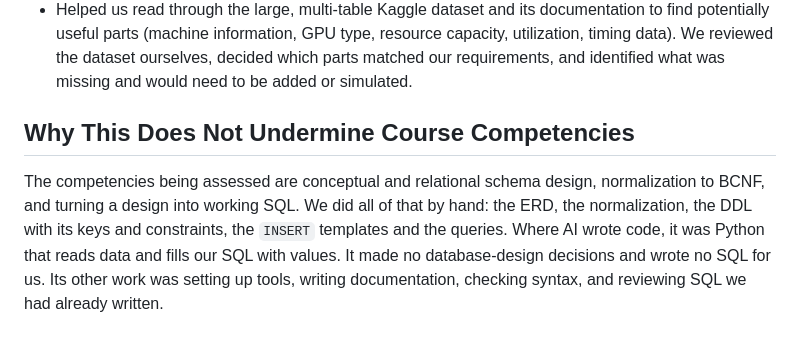
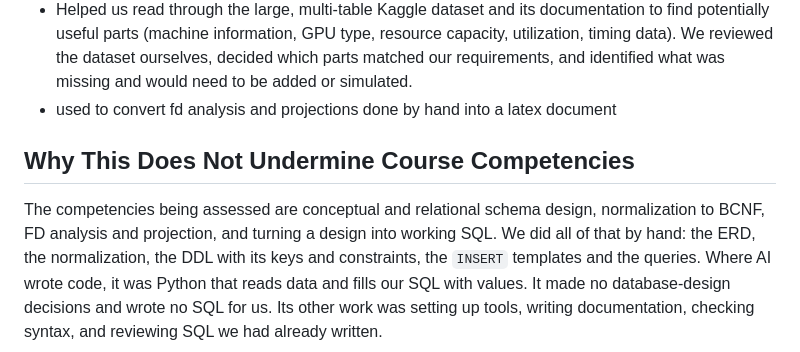
Before and after one commit to Douglas-MacGregor/CSC370, a Markdown page: docs/ai-declaration.md, the part around the change. Rendered like a GitHub page.

Commit message:
updated declartion

```diff
--- a/docs/ai-declaration.md
+++ b/docs/ai-declaration.md
@@ -83,11 +83,12 @@ competencies.
   type, resource capacity, utilization, timing data). We reviewed the dataset
   ourselves, decided which parts matched our requirements, and identified what
   was missing and would need to be added or simulated.
+- used to convert fd analysis and projections done by hand into a latex document
 
 ## Why This Does Not Undermine Course Competencies
 
 The competencies being assessed are conceptual and relational schema design,
-normalization to BCNF, and turning a design into working SQL. We did all of
+normalization to BCNF, FD analysis and projection, and turning a design into working SQL. We did all of
 that by hand: the ERD, the normalization, the DDL with its keys and
 constraints, the `INSERT` templates and the queries. Where AI wrote code, it was
 Python that reads data and fills our SQL with values. It made no
```
